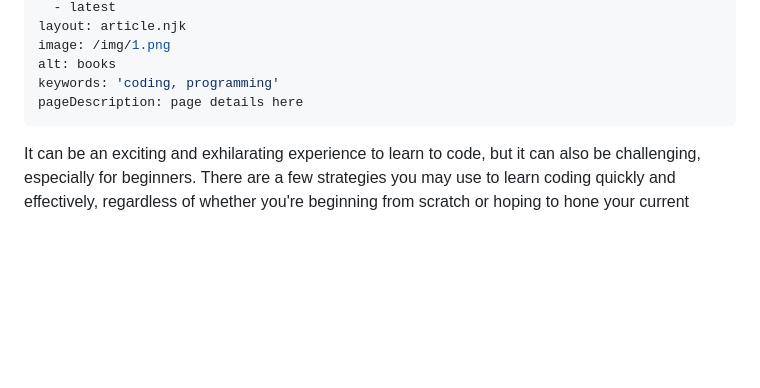
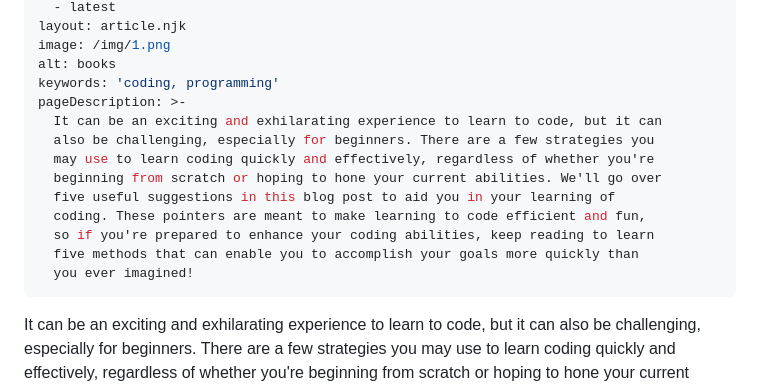
Before and after one commit to anav5704/codeology, a Markdown page: src/blogholder/5-amazign-tips-that-can-help-you-learn-coding-faster.md, the part around the change. Drawn GitHub-style; blank space fills up the shorter version.

Commit message:
Update Blog “5-amazign-tips-that-can-help-you-learn-coding-faster”

```diff
--- a/src/blogholder/5-amazign-tips-that-can-help-you-learn-coding-faster.md
+++ b/src/blogholder/5-amazign-tips-that-can-help-you-learn-coding-faster.md
@@ -13,7 +13,16 @@ layout: article.njk
 image: /img/1.png
 alt: books
 keywords: 'coding, programming'
-pageDescription: page details here
+pageDescription: >-
+  It can be an exciting and exhilarating experience to learn to code, but it can
+  also be challenging, especially for beginners. There are a few strategies you
+  may use to learn coding quickly and effectively, regardless of whether you're
+  beginning from scratch or hoping to hone your current abilities. We'll go over
+  five useful suggestions in this blog post to aid you in your learning of
+  coding. These pointers are meant to make learning to code efficient and fun,
+  so if you're prepared to enhance your coding abilities, keep reading to learn
+  five methods that can enable you to accomplish your goals more quickly than
+  you ever imagined!
 ---
 It can be an exciting and exhilarating experience to learn to code, but it can also be challenging, especially for beginners. There are a few strategies you may use to learn coding quickly and effectively, regardless of whether you're beginning from scratch or hoping to hone your current abilities. We'll go over five useful suggestions in this blog post to aid you in your learning of coding. These pointers are meant to make learning to code efficient and fun, so if you're prepared to enhance your coding abilities, keep reading to learn five methods that can enable you to accomplish your goals more quickly than you ever imagined!
 
```
